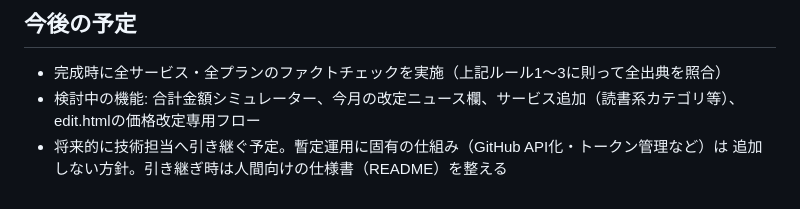
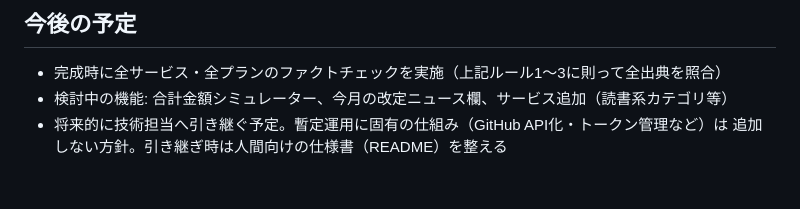
Before and after one commit to usudaaa/subscprice, a Markdown page: CLAUDE.md, the part around the change. Rendered like a GitHub page.

Commit message:
CLAUDE.md: 完了した価格改定フローを検討中リストから削除
Co-Authored-By: Claude Fable 5 <noreply@anthropic.com>

```diff
--- a/CLAUDE.md
+++ b/CLAUDE.md
@@ -60,7 +60,6 @@
 ## 今後の予定
 
 - 完成時に全サービス・全プランのファクトチェックを実施（上記ルール1〜3に則って全出典を照合）
-- 検討中の機能: 合計金額シミュレーター、今月の改定ニュース欄、サービス追加（読書系カテゴリ等）、
-  edit.htmlの価格改定専用フロー
+- 検討中の機能: 合計金額シミュレーター、今月の改定ニュース欄、サービス追加（読書系カテゴリ等）
 - 将来的に技術担当へ引き継ぐ予定。暫定運用に固有の仕組み（GitHub API化・トークン管理など）は
   追加しない方針。引き継ぎ時は人間向けの仕様書（README）を整える
```
